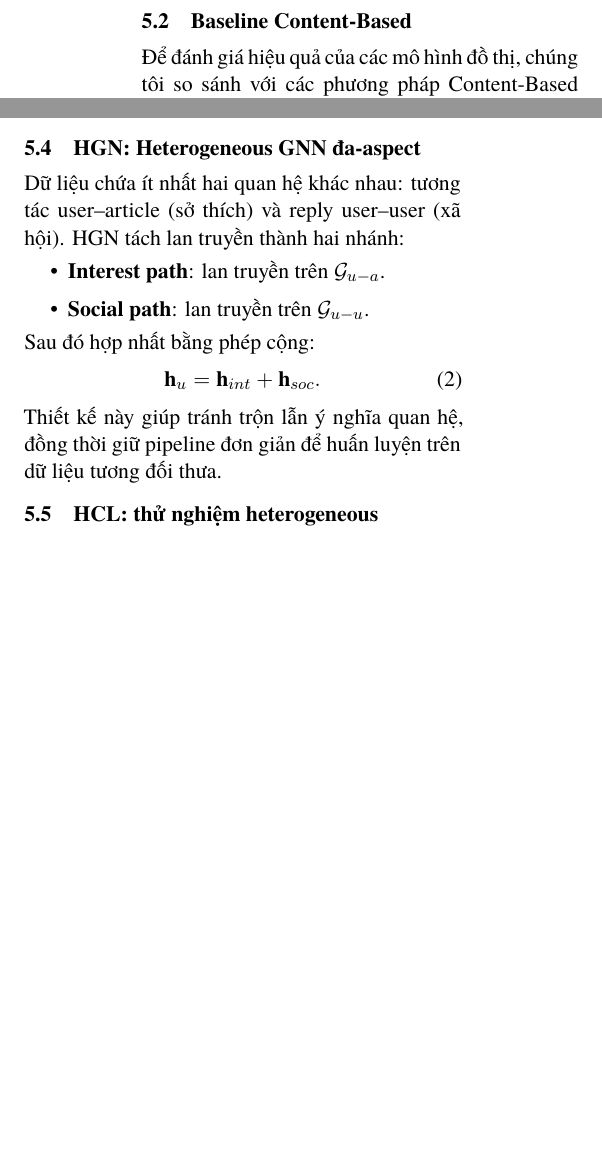
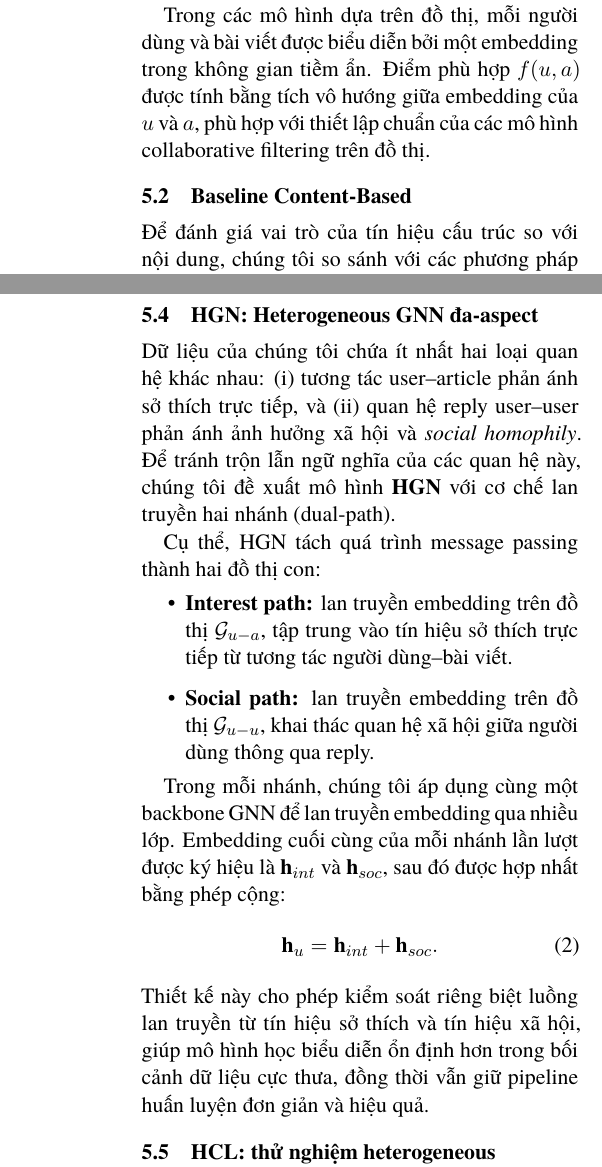
Before and after one commit to GadGadGad/VNNExpress-Recommender-System, a LaTeX paper (docs/vi/acl_lualatex.tex): two parts of the columns of page 5 of 10 before the commit and two parts of the columns of pages 5 and 6 of 10 after it, joined at a grey line, cut at the place of the change, the shorter picture padded with empty space. Compiled offline with XeLaTeX.

Commit message:
update latex

```diff
--- a/docs/vi/acl_lualatex.tex
+++ b/docs/vi/acl_lualatex.tex
@@ -509,5 +513,13 @@ Gọi $U$ là tập người dùng, $A$ là tập bài viết. Mục tiêu là d
+sau đó xếp hạng và đề xuất Top-$K$ bài viết mà $u$ chưa từng tương tác.
+
+Trong các mô hình dựa trên đồ thị,
+mỗi người dùng và bài viết được biểu diễn bởi một embedding trong không gian tiềm ẩn.
+Điểm phù hợp $f(u,a)$ được tính bằng tích vô hướng giữa embedding của $u$ và $a$,
+phù hợp với thiết lập chuẩn của các mô hình collaborative filtering trên đồ thị.
 
 \subsection{Baseline Content-Based}
-Để đánh giá hiệu quả của các mô hình đồ thị, chúng tôi so sánh với các phương pháp Content-Based mạnh mẽ, bao gồm:
+Để đánh giá vai trò của tín hiệu cấu trúc so với nội dung,
+chúng tôi so sánh với các phương pháp Content-Based mạnh,
+chỉ dựa trên thông tin văn bản của bài viết:
 \begin{itemize}
-    \item \textbf{TF-IDF:} Phương pháp thống kê tần suất từ khóa truyền thống để biểu diễn văn bản dưới dạng vector thưa.
+    \item \textbf{TF-IDF:} Phương pháp thống kê tần suất từ khóa truyền thống,
@@ -527,3 +549,3 @@ LightGCN lan truyền embedding tuyến tính theo adjacency chuẩn hóa:
 
-\paragraph{SimGCL / XSimGCL / LightGCL.}
-Nhóm mô hình contrastive thêm ràng buộc InfoNCE để tạo embedding ổn định hơn trong dữ liệu thưa. SimGCL thêm nhiễu/perturbation trong quá trình propagation. XSimGCL tối giản hóa thiết kế để giảm chi phí nhưng vẫn duy trì lợi ích từ CL. LightGCL bổ sung thông tin global context nhằm vượt hạn chế chỉ dựa vào lân cận cục bộ.
+\paragraph{SimGCL, XSimGCL và LightGCL.}
+Nhóm mô hình này mở rộng LightGCN bằng cách bổ sung contrastive learning
@@ -530,15 +558,31 @@ Nhóm mô hình contrastive thêm ràng buộc InfoNCE để tạo embedding ổ
 
 \subsection{HGN: Heterogeneous GNN đa-aspect}
-Dữ liệu chứa ít nhất hai quan hệ khác nhau: tương tác user--article (sở thích) và reply user--user (xã hội). HGN tách lan truyền thành hai nhánh:
+Dữ liệu của chúng tôi chứa ít nhất hai loại quan hệ khác nhau:
+(i) tương tác user--article phản ánh sở thích trực tiếp,
+và (ii) quan hệ reply user--user phản ánh ảnh hưởng xã hội và \textit{social homophily}.
+Để tránh trộn lẫn ngữ nghĩa của các quan hệ này,
+chúng tôi đề xuất mô hình \textbf{HGN} với cơ chế lan truyền hai nhánh (dual-path).
+
+Cụ thể, HGN tách quá trình message passing thành hai đồ thị con:
 \begin{itemize}
-    \item \textbf{Interest path}: lan truyền trên $\mathcal{G}_{u-a}$.
-    \item \textbf{Social path}: lan truyền trên $\mathcal{G}_{u-u}$.
+    \item \textbf{Interest path:} lan truyền embedding trên đồ thị $\mathcal{G}_{u-a}$,
+    tập trung vào tín hiệu sở thích trực tiếp từ tương tác người dùng--bài viết.
+    \item \textbf{Social path:} lan truyền embedding trên đồ thị $\mathcal{G}_{u-u}$,
+    khai thác quan hệ xã hội giữa người dùng thông qua reply.
 \end{itemize}
-Sau đó hợp nhất bằng phép cộng:
+
+Trong mỗi nhánh, chúng tôi áp dụng cùng một backbone GNN
+để lan truyền embedding qua nhiều lớp.
+Embedding cuối cùng của mỗi nhánh lần lượt được ký hiệu là
+$\mathbf{h}_{int}$ và $\mathbf{h}_{soc}$,
+sau đó được hợp nhất bằng phép cộng:
 \begin{equation}
     \mathbf{h}_u = \mathbf{h}_{int} + \mathbf{h}_{soc}.
     \label{eq:fusion}
 \end{equation}
-Thiết kế này giúp tránh trộn lẫn ý nghĩa quan hệ, đồng thời giữ pipeline đơn giản để huấn luyện trên dữ liệu tương đối thưa.
+Thiết kế này cho phép kiểm soát riêng biệt luồng lan truyền từ
+tín hiệu sở thích và tín hiệu xã hội,
+giúp mô hình học biểu diễn ổn định hơn trong bối cảnh dữ liệu cực thưa,
+đồng thời vẫn giữ pipeline huấn luyện đơn giản và hiệu quả.
 
 \subsection{HCL: thử nghiệm heterogeneous contrastive learning}
```
Also changed, not shown: docs/vi/acl_lualatex.tex (47 more changed lines).
